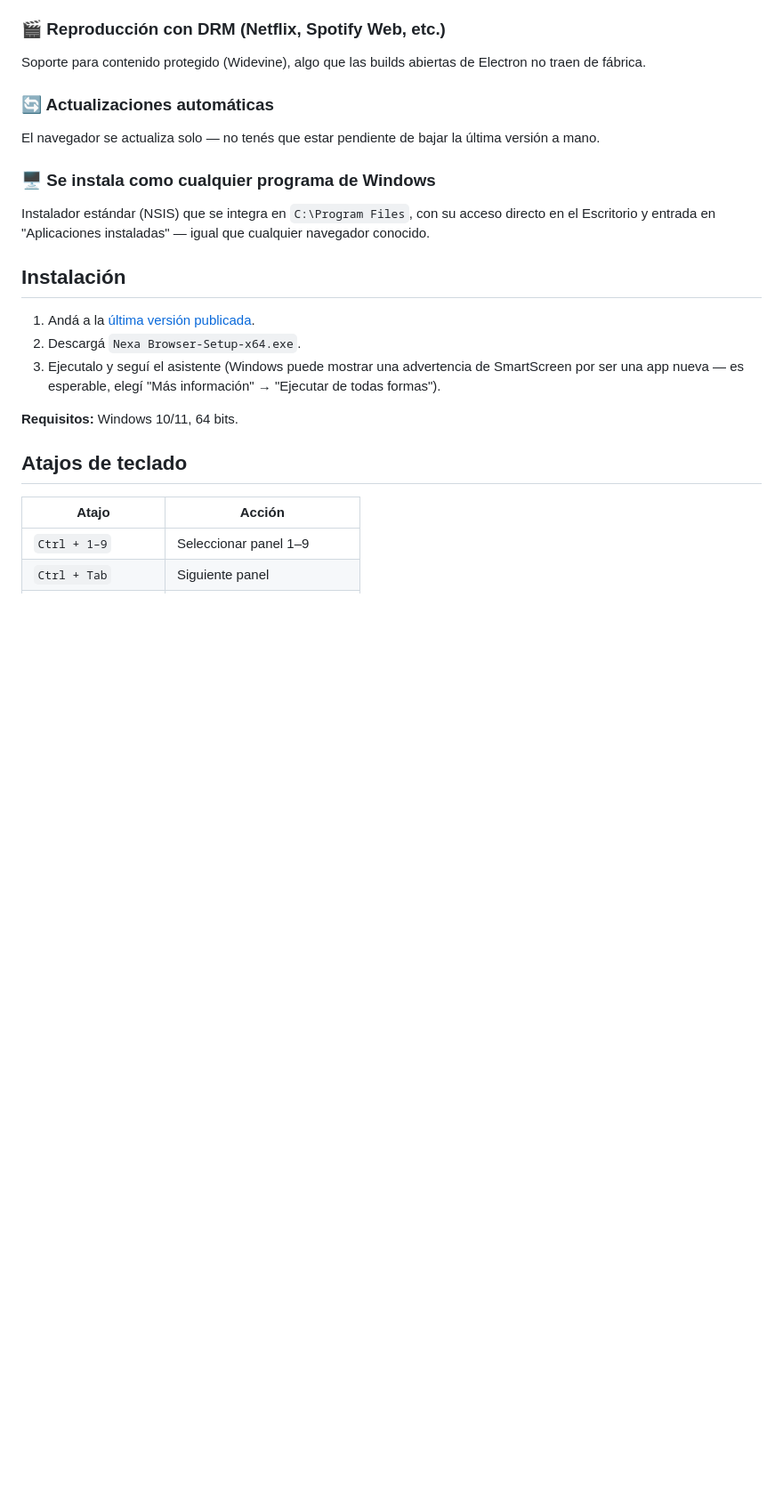
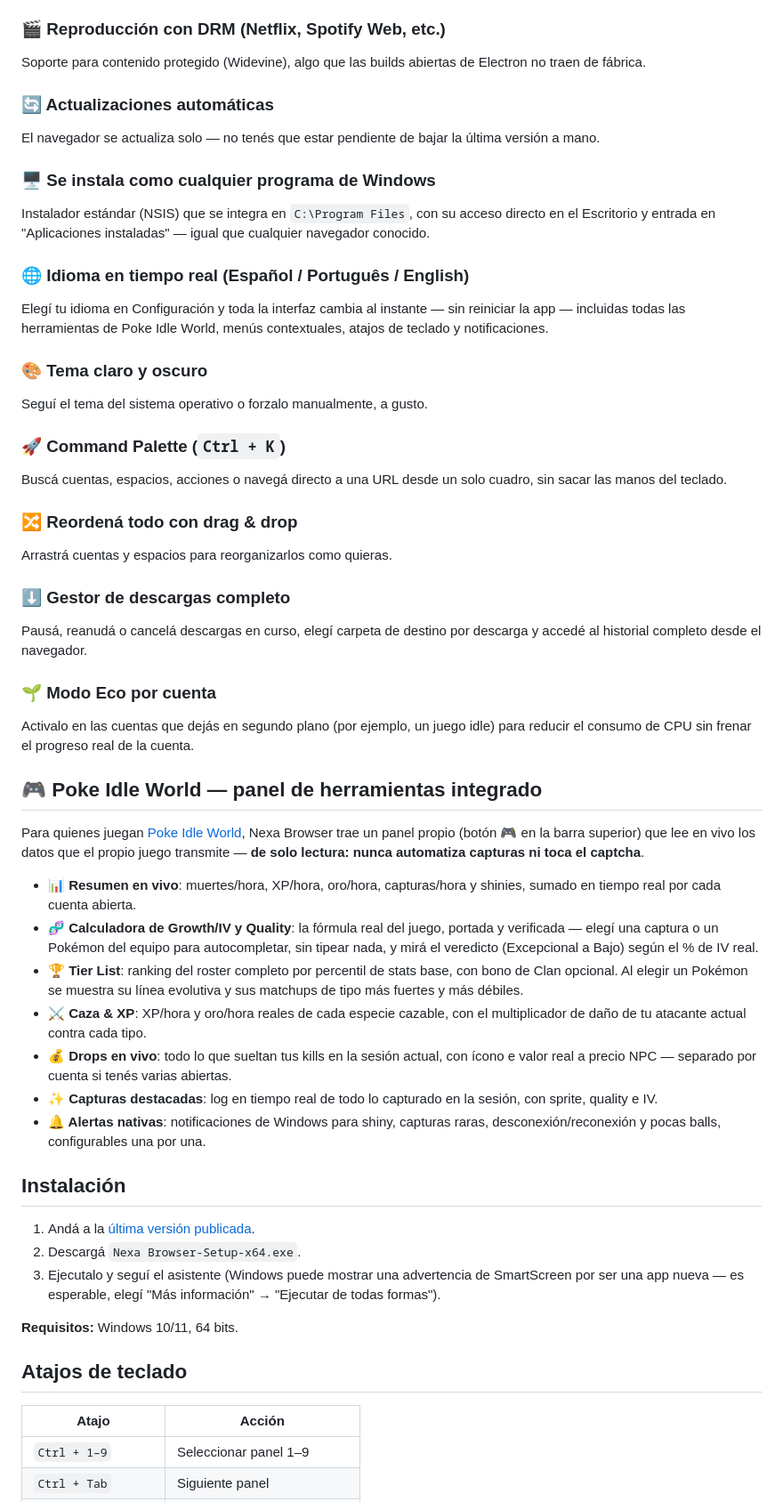
Before and after one commit to Zukuth/nexa-browser, a Markdown page: README.md, the part around one of its changes. Shown at 89% size. Rendered like a GitHub page; blank space fills up the shorter version.

Commit message:
README: documentar idioma en vivo, Command Palette, descargas, Modo Eco y el panel de Poke Idle World
Co-Authored-By: Claude Sonnet 5 <noreply@anthropic.com>

```diff
--- a/README.md
+++ b/README.md
@@ -45,6 +45,36 @@ El navegador se actualiza solo — no tenés que estar pendiente de bajar la úl
 ### 🖥️ Se instala como cualquier programa de Windows
 Instalador estándar (NSIS) que se integra en `C:\Program Files`, con su acceso directo en el Escritorio y entrada en "Aplicaciones instaladas" — igual que cualquier navegador conocido.
 
+### 🌐 Idioma en tiempo real (Español / Português / English)
+Elegí tu idioma en Configuración y toda la interfaz cambia al instante — sin reiniciar la app — incluidas todas las herramientas de Poke Idle World, menús contextuales, atajos de teclado y notificaciones.
+
+### 🎨 Tema claro y oscuro
+Seguí el tema del sistema operativo o forzalo manualmente, a gusto.
+
+### 🚀 Command Palette (`Ctrl + K`)
+Buscá cuentas, espacios, acciones o navegá directo a una URL desde un solo cuadro, sin sacar las manos del teclado.
+
+### 🔀 Reordená todo con drag & drop
+Arrastrá cuentas y espacios para reorganizarlos como quieras.
+
+### ⬇️ Gestor de descargas completo
+Pausá, reanudá o cancelá descargas en curso, elegí carpeta de destino por descarga y accedé al historial completo desde el navegador.
+
+### 🌱 Modo Eco por cuenta
+Activalo en las cuentas que dejás en segundo plano (por ejemplo, un juego idle) para reducir el consumo de CPU sin frenar el progreso real de la cuenta.
+
+## 🎮 Poke Idle World — panel de herramientas integrado
+
+Para quienes juegan [Poke Idle World](https://poke.idleworld.online), Nexa Browser trae un panel propio (botón 🎮 en la barra superior) que lee en vivo los datos que el propio juego transmite — **de solo lectura: nunca automatiza capturas ni toca el captcha**.
+
+- **📊 Resumen en vivo**: muertes/hora, XP/hora, oro/hora, capturas/hora y shinies, sumado en tiempo real por cada cuenta abierta.
+- **🧬 Calculadora de Growth/IV y Quality**: la fórmula real del juego, portada y verificada — elegí una captura o un Pokémon del equipo para autocompletar, sin tipear nada, y mirá el veredicto (Excepcional a Bajo) según el % de IV real.
+- **🏆 Tier List**: ranking del roster completo por percentil de stats base, con bono de Clan opcional. Al elegir un Pokémon se muestra su línea evolutiva y sus matchups de tipo más fuertes y más débiles.
+- **⚔️ Caza & XP**: XP/hora y oro/hora reales de cada especie cazable, con el multiplicador de daño de tu atacante actual contra cada tipo.
+- **💰 Drops en vivo**: todo lo que sueltan tus kills en la sesión actual, con ícono e valor real a precio NPC — separado por cuenta si tenés varias abiertas.
+- **✨ Capturas destacadas**: log en tiempo real de todo lo capturado en la sesión, con sprite, quality e IV.
+- **🔔 Alertas nativas**: notificaciones de Windows para shiny, capturas raras, desconexión/reconexión y pocas balls, configurables una por una.
+
 ## Instalación
 
 1. Andá a la [última versión publicada](https://github.com/Zukuth/nexa-browser/releases/latest).
```
Also changed, not shown: other parts of README.md (+1 -0 lines).
